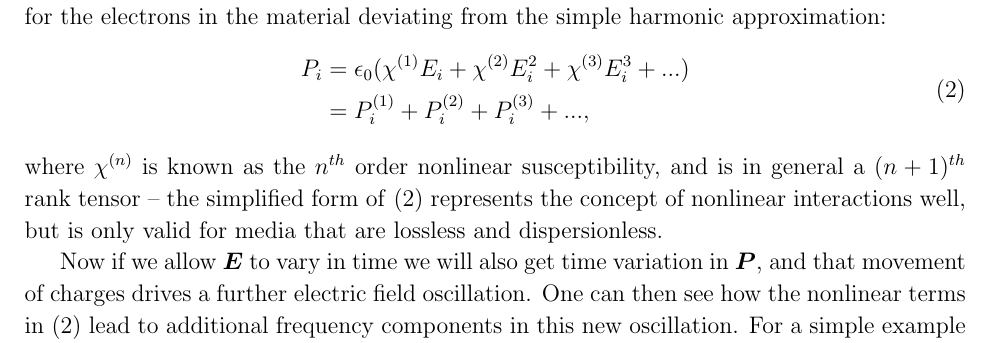
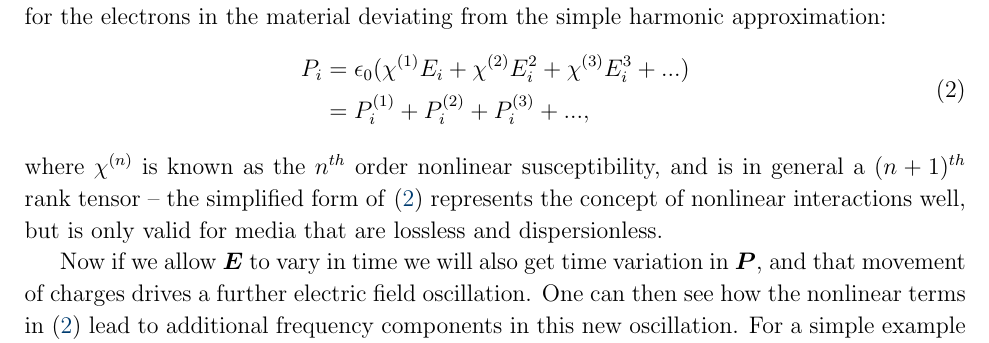
Before and after one commit to jdranczewski/masters-lit-review, a LaTeX paper (main.tex): part of page 2 of 8, cut so that both start at the same text. Compiled offline with pdfLaTeX.

Commit message:
Link colours

```diff
--- a/main.tex
+++ b/main.tex
@@ -26,6 +26,14 @@
 
 \usepackage[svgnames]{xcolor}
 \definecolor{blue}{RGB}{13,71,161}
+\definecolor{dark}{RGB}{0,60,112}
+
+\hypersetup{
+colorlinks=true,
+linkcolor=dark,
+citecolor=dark,
+urlcolor=dark
+}
 
 \usepackage{chemformula}
 
```
Also changed, not shown: main.pdf.
